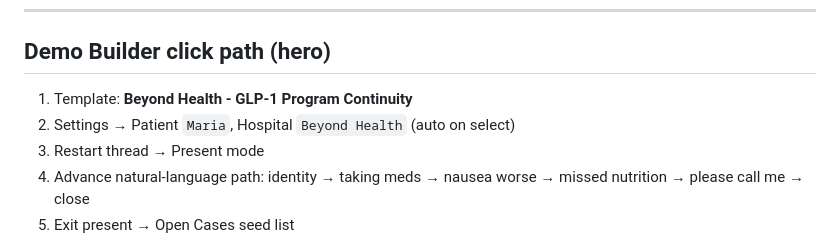
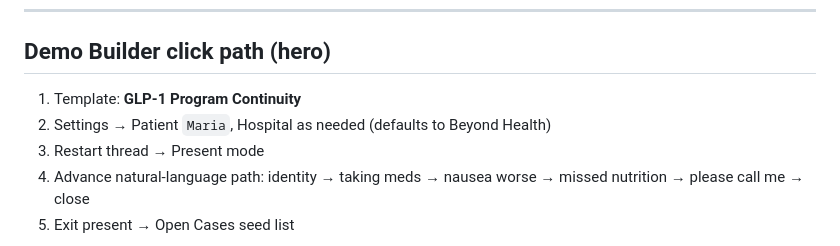
Before and after one commit to SolarCS/demo-builder-outreach, a Markdown page: demos/beyond-health/03-DEMO-RUN-OF-SHOW.md, the part around the change. Drawn GitHub-style.

Commit message:
Sync run-of-show hero template name without Beyond Health prefix
Co-authored-by: kiannuzzi-byte <kiannuzzi-byte@users.noreply.github.com>

```diff
--- a/demos/beyond-health/03-DEMO-RUN-OF-SHOW.md
+++ b/demos/beyond-health/03-DEMO-RUN-OF-SHOW.md
@@ -40,8 +40,8 @@
 
 ## Demo Builder click path (hero)
 
-1. Template: **Beyond Health - GLP-1 Program Continuity**
-2. Settings → Patient `Maria`, Hospital `Beyond Health` (auto on select)
+1. Template: **GLP-1 Program Continuity**
+2. Settings → Patient `Maria`, Hospital as needed (defaults to Beyond Health)
 3. Restart thread → Present mode
 4. Advance natural-language path: identity → taking meds → nausea worse → missed nutrition → please call me → close
 5. Exit present → Open Cases seed list
```
